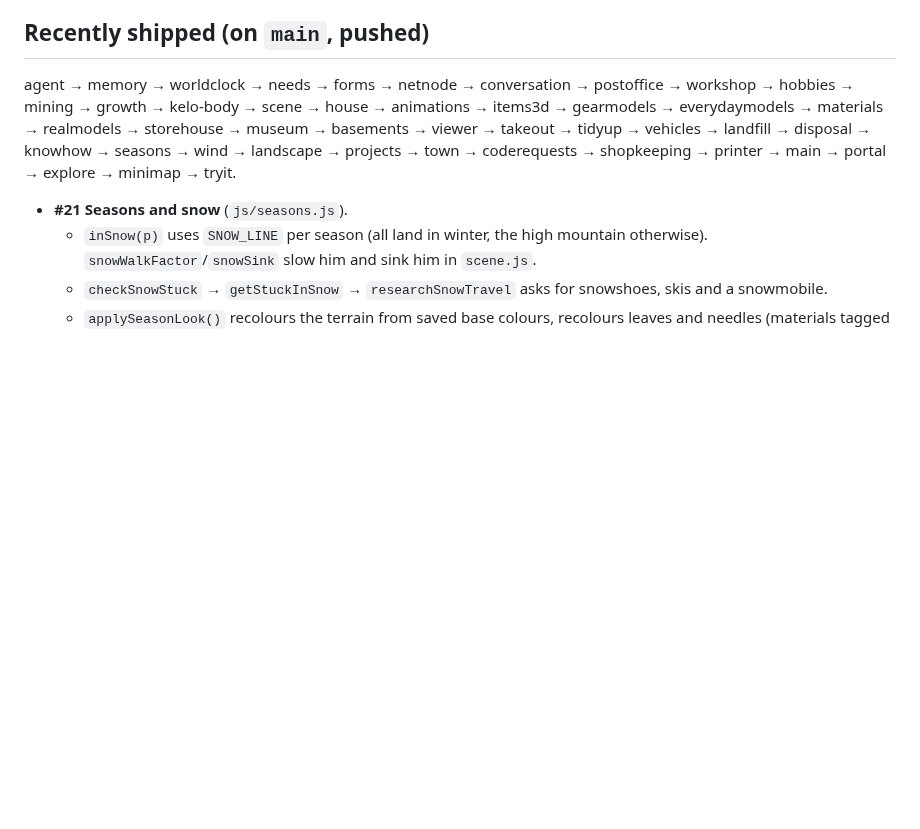
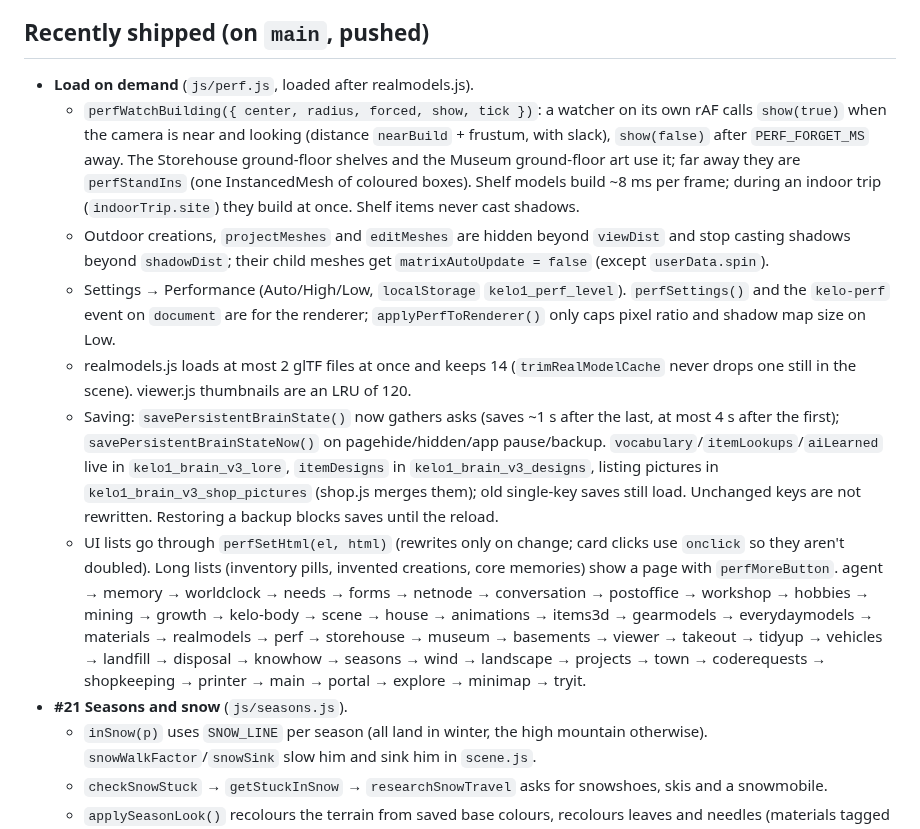
Before and after one commit to jeremiahaguirre/Kelo-bot-1, a Markdown page: .claude/handoff.md, the part around the change. Rendered like a GitHub page; blank space fills up the shorter version.

```diff
--- a/.claude/handoff.md
+++ b/.claude/handoff.md
@@ -12,7 +12,14 @@ Everything he gets (tools, vehicles, seeds, materials) arrives **only** through
 He may change the world freely. He can never move or change the buildings, and he can't build new ones.
 
 ## Recently shipped (on `main`, pushed)
-  agent → memory → worldclock → needs → forms → netnode → conversation → postoffice → workshop → hobbies → mining → growth → kelo-body → scene → house → animations → items3d → gearmodels → everydaymodels → materials → realmodels → storehouse → museum → basements → viewer → takeout → tidyup → vehicles → landfill → disposal → knowhow → seasons → wind → landscape → projects → town → coderequests → shopkeeping → printer → main → portal → explore → minimap → tryit.
+- **Load on demand** (`js/perf.js`, loaded after realmodels.js).
+  - `perfWatchBuilding({ center, radius, forced, show, tick })`: a watcher on its own rAF calls `show(true)` when the camera is near and looking (distance `nearBuild` + frustum, with slack), `show(false)` after `PERF_FORGET_MS` away. The Storehouse ground-floor shelves and the Museum ground-floor art use it; far away they are `perfStandIns` (one InstancedMesh of coloured boxes). Shelf models build ~8 ms per frame; during an indoor trip (`indoorTrip.site`) they build at once. Shelf items never cast shadows.
+  - Outdoor creations, `projectMeshes` and `editMeshes` are hidden beyond `viewDist` and stop casting shadows beyond `shadowDist`; their child meshes get `matrixAutoUpdate = false` (except `userData.spin`).
+  - Settings → Performance (Auto/High/Low, `localStorage` `kelo1_perf_level`). `perfSettings()` and the `kelo-perf` event on `document` are for the renderer; `applyPerfToRenderer()` only caps pixel ratio and shadow map size on Low.
+  - realmodels.js loads at most 2 glTF files at once and keeps 14 (`trimRealModelCache` never drops one still in the scene). viewer.js thumbnails are an LRU of 120.
+  - Saving: `savePersistentBrainState()` now gathers asks (saves ~1 s after the last, at most 4 s after the first); `savePersistentBrainStateNow()` on pagehide/hidden/app pause/backup. `vocabulary`/`itemLookups`/`aiLearned` live in `kelo1_brain_v3_lore`, `itemDesigns` in `kelo1_brain_v3_designs`, listing pictures in `kelo1_brain_v3_shop_pictures` (shop.js merges them); old single-key saves still load. Unchanged keys are not rewritten. Restoring a backup blocks saves until the reload.
+  - UI lists go through `perfSetHtml(el, html)` (rewrites only on change; card clicks use `onclick` so they aren't doubled). Long lists (inventory pills, invented creations, core memories) show a page with `perfMoreButton`.
+  agent → memory → worldclock → needs → forms → netnode → conversation → postoffice → workshop → hobbies → mining → growth → kelo-body → scene → house → animations → items3d → gearmodels → everydaymodels → materials → realmodels → perf → storehouse → museum → basements → viewer → takeout → tidyup → vehicles → landfill → disposal → knowhow → seasons → wind → landscape → projects → town → coderequests → shopkeeping → printer → main → portal → explore → minimap → tryit.
 - **#21 Seasons and snow** (`js/seasons.js`).
   - `inSnow(p)` uses `SNOW_LINE` per season (all land in winter, the high mountain otherwise). `snowWalkFactor`/`snowSink` slow him and sink him in `scene.js`.
   - `checkSnowStuck` → `getStuckInSnow` → `researchSnowTravel` asks for snowshoes, skis and a snowmobile.
```
Also changed, not shown: README.md (+1 -0 lines).
